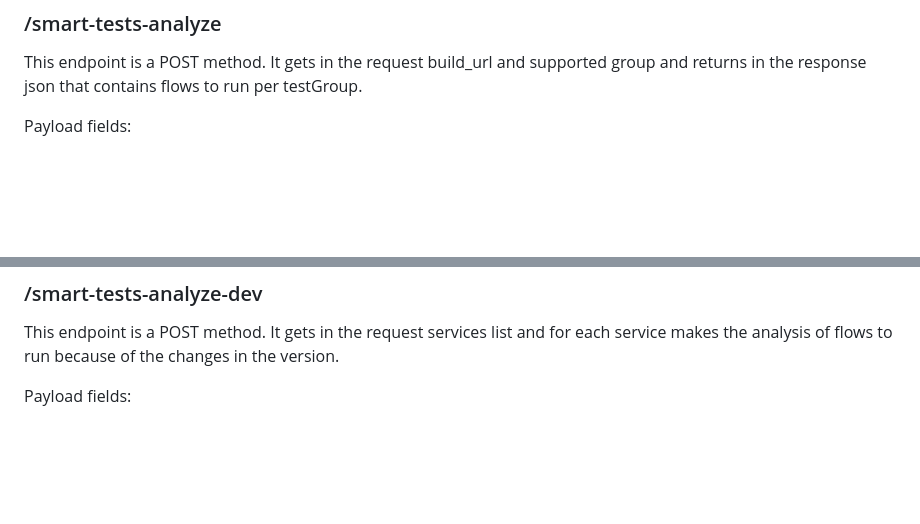
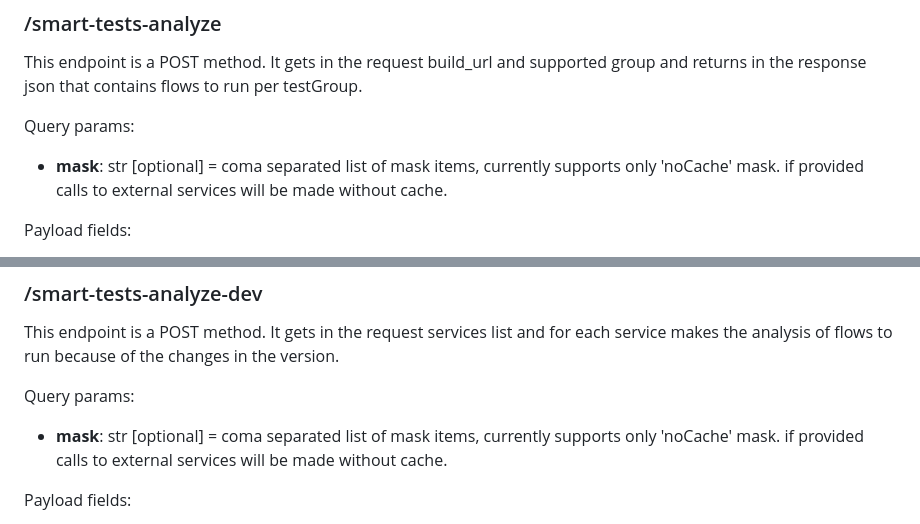
Before and after one commit to MaorBen-Moshe/SmartTestsClient, a Markdown page: README.md, 2 parts joined by grey strips. GitHub-like rendering; blank space fills up the shorter version.

```diff
--- a/README.md
+++ b/README.md
@@ -57,6 +57,9 @@ groupName: str [optional] = if provided the response will contain only the servi
 
 This endpoint is a POST method. It gets in the request build_url and supported group and returns in the response json that contains flows to run per testGroup.
 
+Query params:
+- **mask**: str [optional] = coma separated list of mask items, currently supports only 'noCache' mask. if provided calls to external services will be made without cache.
+
 Payload fields:
 
 - **groupName**: str [mandatory] = one of the supported groups
@@ -97,6 +100,9 @@ Payload fields:
 
 ### /smart-tests-analyze-dev
 This endpoint is a POST method. It gets in the request services list and for each service makes the analysis of flows to run because of the changes in the version.
+
+Query params:
+- **mask**: str [optional] = coma separated list of mask items, currently supports only 'noCache' mask. if provided calls to external services will be made without cache.
 
 Payload fields:
 
```
